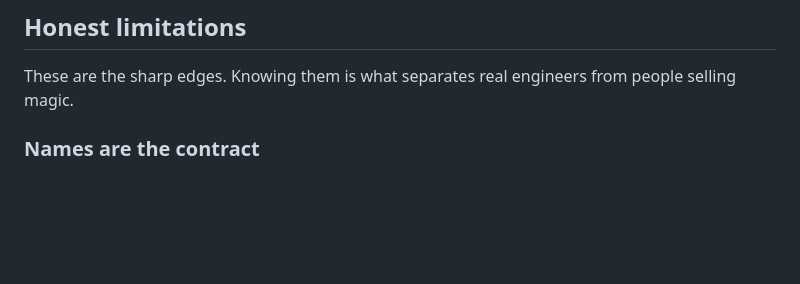
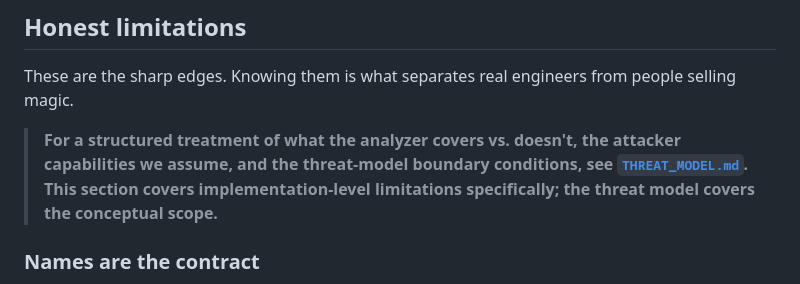
Before and after one commit to sanjaybk7/injectguard, a Markdown page: docs/HOW_IT_WORKS.md, the part around the change. Rendered like a GitHub page; blank space fills up the shorter version.

```diff
--- a/docs/HOW_IT_WORKS.md
+++ b/docs/HOW_IT_WORKS.md
@@ -358,6 +358,12 @@ single page of code — rather than building an opaque scoring engine.
 These are the sharp edges. Knowing them is what separates real engineers
 from people selling magic.
 
+> **For a structured treatment of what the analyzer covers vs. doesn't,
+> the attacker capabilities we assume, and the threat-model boundary
+> conditions, see [`THREAT_MODEL.md`](THREAT_MODEL.md). This section
+> covers implementation-level limitations specifically; the threat model
+> covers the conceptual scope.**
+
 ### Names are the contract
 
 The taxonomy classifies tools by their *names* and *docstrings*, not by what
```
Also changed, not shown: README.md (+6 -0 lines), docs/THREAT_MODEL.md (added, +467 -0 lines).
